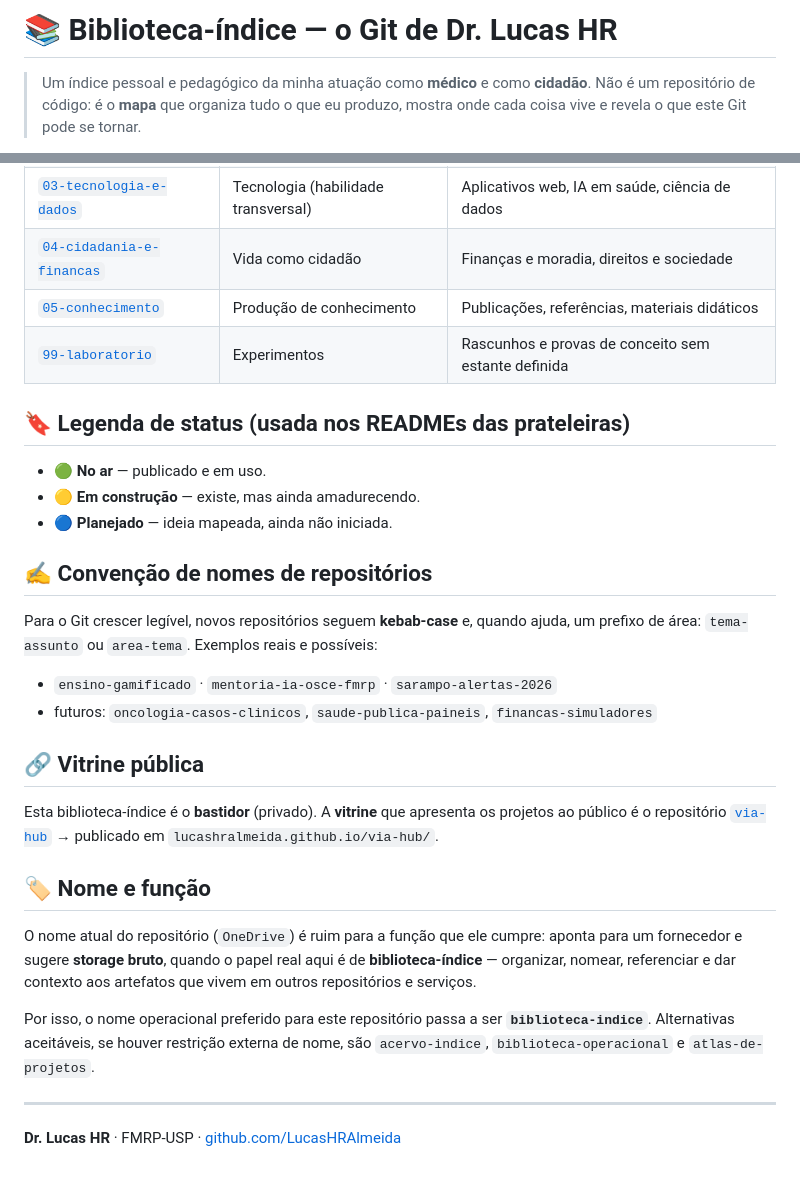
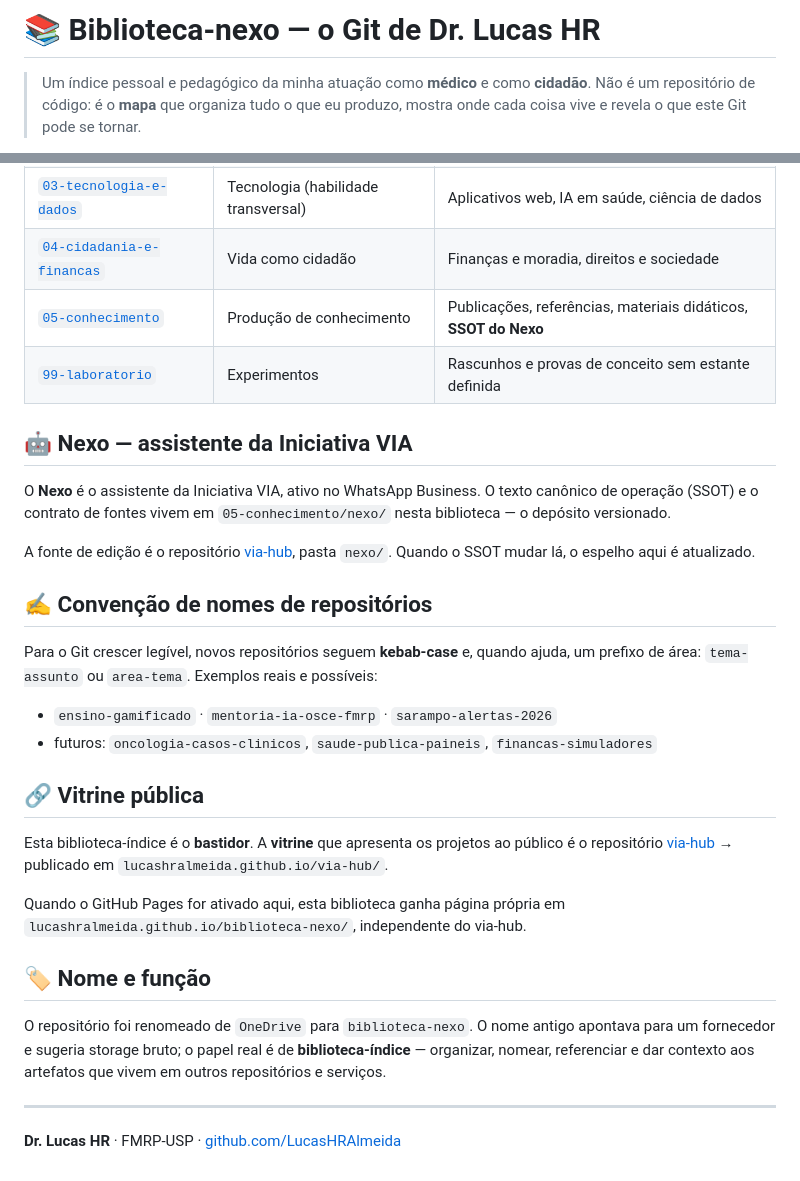
Before and after one commit to LucasHRAlmeida/OneDrive, a Markdown page: README.md, 2 parts joined by grey strips. GitHub-like rendering.

Commit message:
docs: corrige nome do repositório (biblioteca-nexo) e prepara integração do SSOT do Nexo

```diff
--- a/README.md
+++ b/README.md
@@ -1,4 +1,4 @@
-# 📚 Biblioteca-índice — o Git de Dr. Lucas HR
+# 📚 Biblioteca-nexo — o Git de Dr. Lucas HR
 
 > Um índice pessoal e pedagógico da minha atuação como **médico** e como **cidadão**.
 > Não é um repositório de código: é o **mapa** que organiza tudo o que eu produzo,
@@ -32,14 +32,18 @@ entende o todo antes de abrir qualquer projeto.
 | [`02-saude-publica`](02-saude-publica/) | Saúde coletiva | Vigilância epidemiológica, promoção e prevenção |
 | [`03-tecnologia-e-dados`](03-tecnologia-e-dados/) | Tecnologia (habilidade transversal) | Aplicativos web, IA em saúde, ciência de dados |
 | [`04-cidadania-e-financas`](04-cidadania-e-financas/) | Vida como cidadão | Finanças e moradia, direitos e sociedade |
-| [`05-conhecimento`](05-conhecimento/) | Produção de conhecimento | Publicações, referências, materiais didáticos |
+| [`05-conhecimento`](05-conhecimento/) | Produção de conhecimento | Publicações, referências, materiais didáticos, **SSOT do Nexo** |
 | [`99-laboratorio`](99-laboratorio/) | Experimentos | Rascunhos e provas de conceito sem estante definida |
 
-## 🔖 Legenda de status (usada nos READMEs das prateleiras)
+## 🤖 Nexo — assistente da Iniciativa VIA
 
-- 🟢 **No ar** — publicado e em uso.
-- 🟡 **Em construção** — existe, mas ainda amadurecendo.
-- 🔵 **Planejado** — ideia mapeada, ainda não iniciada.
+O **Nexo** é o assistente da Iniciativa VIA, ativo no WhatsApp Business.
+O texto canônico de operação (SSOT) e o contrato de fontes vivem em
+`05-conhecimento/nexo/` nesta biblioteca — o depósito versionado.
+
+A fonte de edição é o repositório
+[via-hub](https://github.com/LucasHRAlmeida/via-hub), pasta `nexo/`.
+Quando o SSOT mudar lá, o espelho aqui é atualizado.
 
 ## ✍️ Convenção de nomes de repositórios
 
@@ -51,21 +55,20 @@ um prefixo de área: `tema-assunto` ou `area-tema`. Exemplos reais e possíveis:
 
 ## 🔗 Vitrine pública
 
-Esta biblioteca-índice é o **bastidor** (privado). A **vitrine** que apresenta os
+Esta biblioteca-índice é o **bastidor**. A **vitrine** que apresenta os
 projetos ao público é o repositório
-[`via-hub`](https://github.com/LucasHRAlmeida/via-hub) → publicado em
+[via-hub](https://github.com/LucasHRAlmeida/via-hub) → publicado em
 `lucashralmeida.github.io/via-hub/`.
+
+Quando o GitHub Pages for ativado aqui, esta biblioteca ganha página própria em
+`lucashralmeida.github.io/biblioteca-nexo/`, independente do via-hub.
 
 ## 🏷️ Nome e função
 
-O nome atual do repositório (`OneDrive`) é ruim para a função que ele cumpre:
-aponta para um fornecedor e sugere **storage bruto**, quando o papel real aqui é
-de **biblioteca-índice** — organizar, nomear, referenciar e dar contexto aos
+O repositório foi renomeado de `OneDrive` para `biblioteca-nexo`.
+O nome antigo apontava para um fornecedor e sugeria storage bruto; o papel real
+é de **biblioteca-índice** — organizar, nomear, referenciar e dar contexto aos
 artefatos que vivem em outros repositórios e serviços.
-
-Por isso, o nome operacional preferido para este repositório passa a ser
-**`biblioteca-indice`**. Alternativas aceitáveis, se houver restrição externa de
-nome, são `acervo-indice`, `biblioteca-operacional` e `atlas-de-projetos`.
 
 ---
 
```
Also changed, not shown: other parts of README.md (+1 -1 lines).
